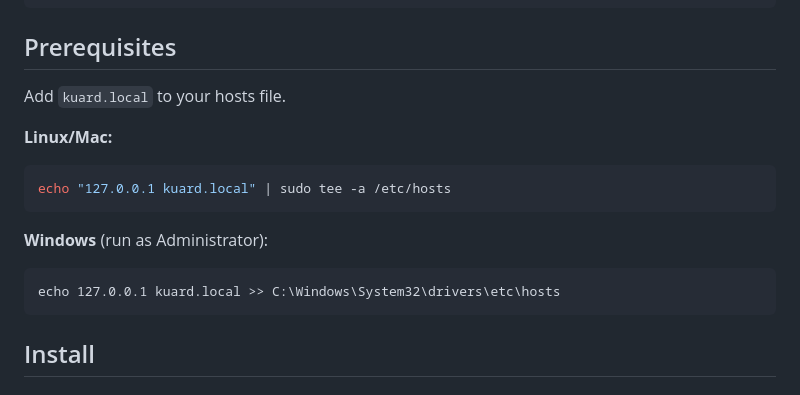
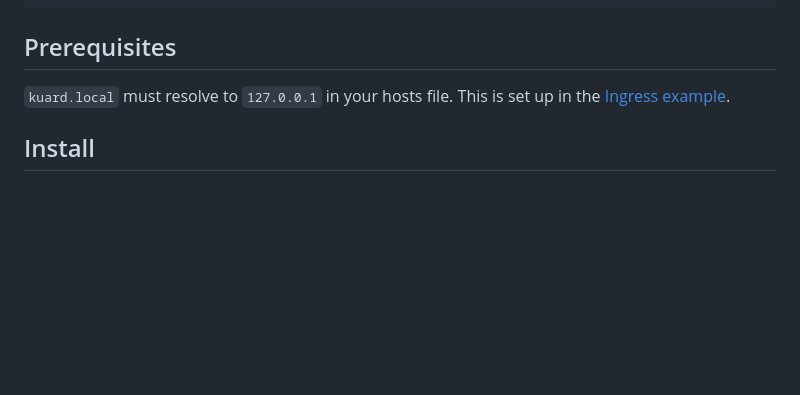
Before and after one commit to blauwe-lucht/docker-kubernetes-workshop, a Markdown page: k8s-external-secrets/README.md, the part around the change. GitHub-like rendering; blank space fills up the shorter version.

Commit message:
Changed: simplified readme.

````diff
--- a/k8s-external-secrets/README.md
+++ b/k8s-external-secrets/README.md
@@ -23,19 +23,7 @@ kuard pod  →  http://kuard.local  →  Server Env tab
 
 ## Prerequisites
 
-Add `kuard.local` to your hosts file.
-
-**Linux/Mac:**
-
-```bash
-echo "127.0.0.1 kuard.local" | sudo tee -a /etc/hosts
-```
-
-**Windows** (run as Administrator):
-
-```cmd
-echo 127.0.0.1 kuard.local >> C:\Windows\System32\drivers\etc\hosts
-```
+`kuard.local` must resolve to `127.0.0.1` in your hosts file. This is set up in the [Ingress example](../k8s-ingress/).
 
 ## Install
 
````
